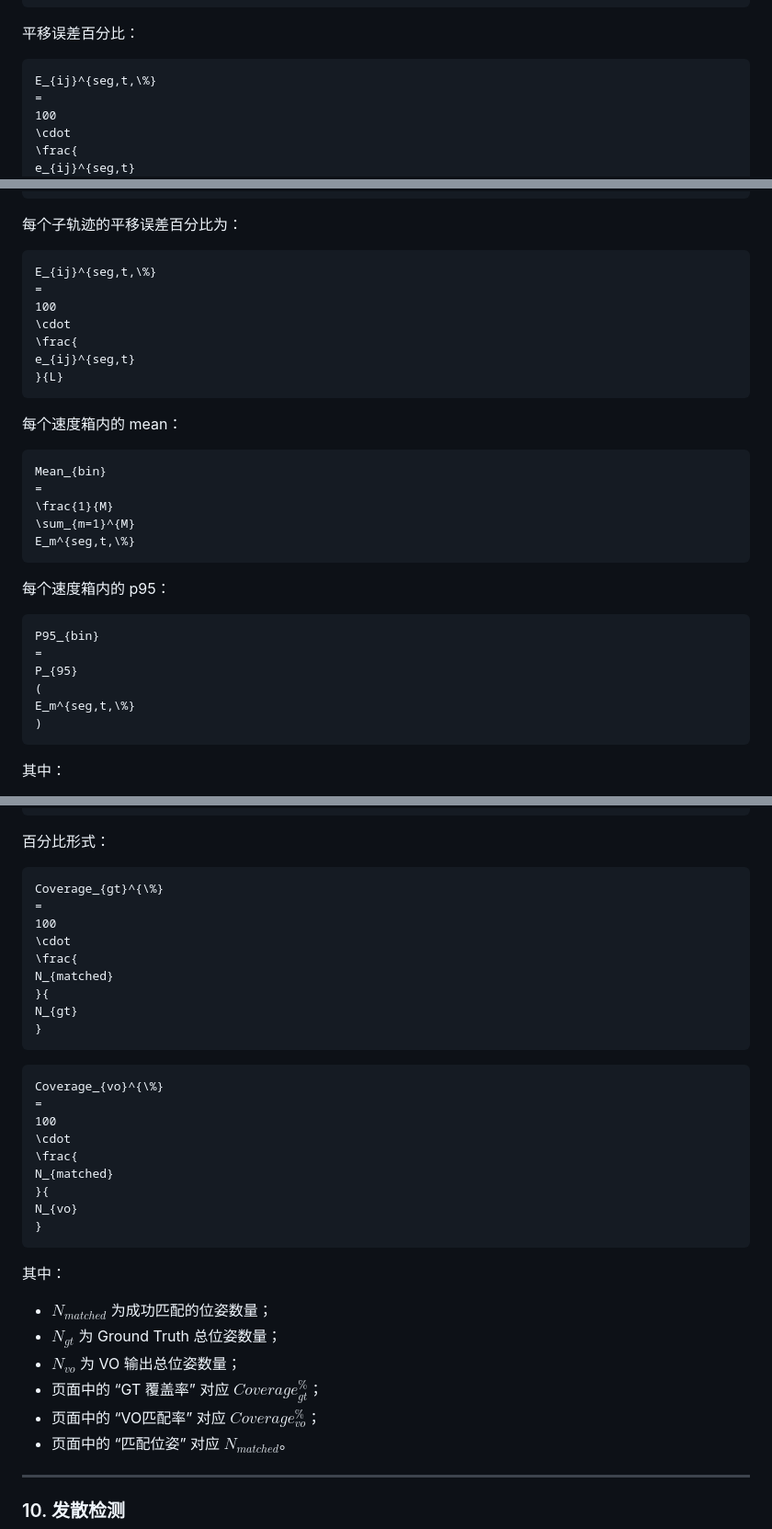
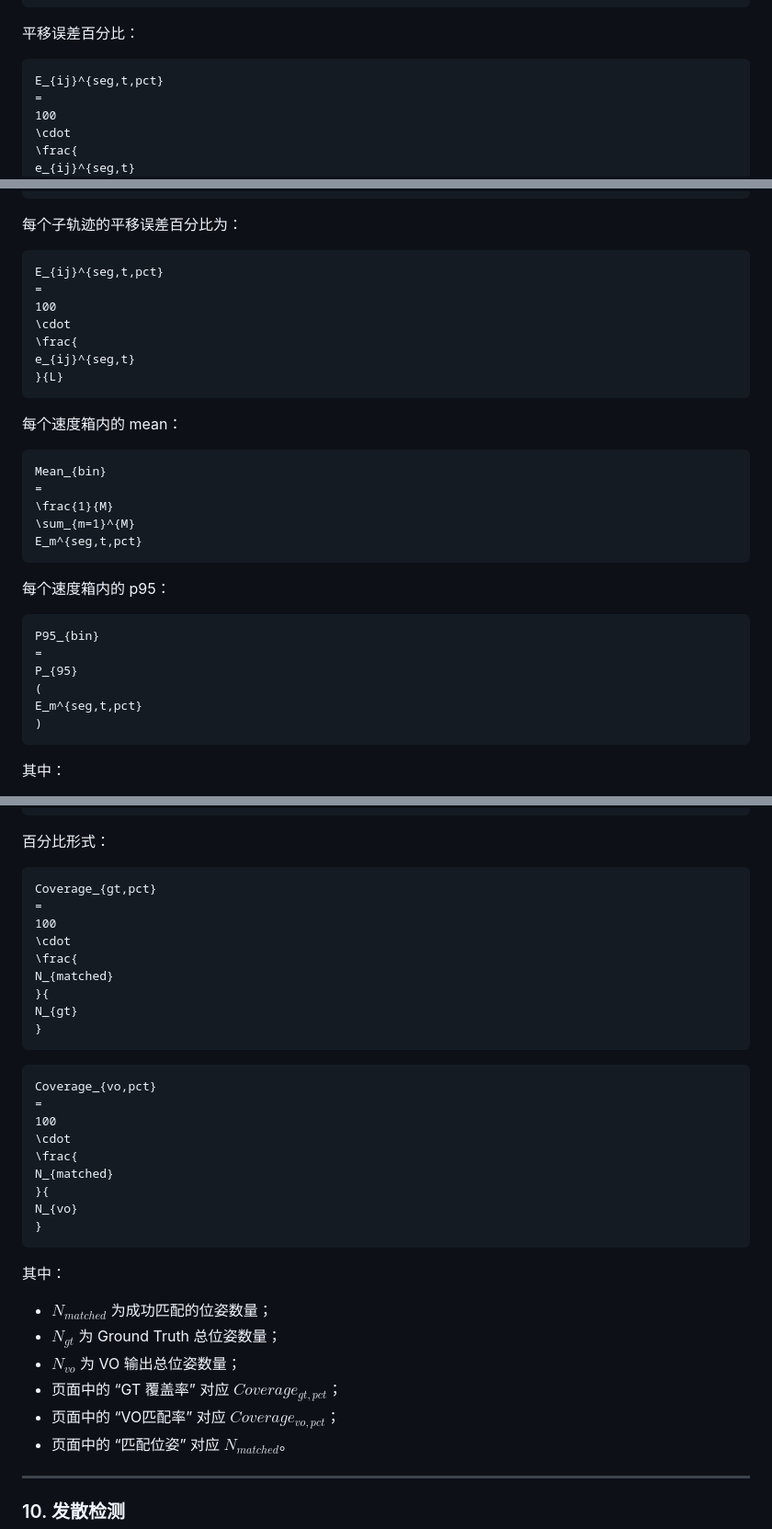
Before and after one commit to wymmust/vo-evaluation-system, a Markdown page: README.md, 3 parts joined by grey strips. Shown at 92% size. Drawn GitHub-style.

Commit message:
Fix percent notation in README formulas

````diff
--- a/README.md
+++ b/README.md
@@ -374,7 +374,7 @@ e_{ij}^{seg,t}
 平移误差百分比：
 
 ```math
-E_{ij}^{seg,t,\%}
+E_{ij}^{seg,t,pct}
 =
 100
 \cdot
@@ -452,7 +452,7 @@ v_{ij}
 每个子轨迹的平移误差百分比为：
 
 ```math
-E_{ij}^{seg,t,\%}
+E_{ij}^{seg,t,pct}
 =
 100
 \cdot
@@ -468,7 +468,7 @@ Mean_{bin}
 =
 \frac{1}{M}
 \sum_{m=1}^{M}
-E_m^{seg,t,\%}
+E_m^{seg,t,pct}
 ```
 
 每个速度箱内的 p95：
@@ -478,7 +478,7 @@ P95_{bin}
 =
 P_{95}
 (
-E_m^{seg,t,\%}
+E_m^{seg,t,pct}
 )
 ```
 
@@ -637,7 +637,7 @@ N_{vo}
 百分比形式：
 
 ```math
-Coverage_{gt}^{\%}
+Coverage_{gt,pct}
 =
 100
 \cdot
@@ -649,7 +649,7 @@ N_{gt}
 ```
 
 ```math
-Coverage_{vo}^{\%}
+Coverage_{vo,pct}
 =
 100
 \cdot
@@ -665,8 +665,8 @@ N_{vo}
 - $N_{matched}$ 为成功匹配的位姿数量；
 - $N_{gt}$ 为 Ground Truth 总位姿数量；
 - $N_{vo}$ 为 VO 输出总位姿数量；
-- 页面中的 “GT 覆盖率” 对应 $Coverage_{gt}^{\%}$；
-- 页面中的 “VO匹配率” 对应 $Coverage_{vo}^{\%}$；
+- 页面中的 “GT 覆盖率” 对应 $Coverage_{gt,pct}$；
+- 页面中的 “VO匹配率” 对应 $Coverage_{vo,pct}$；
 - 页面中的 “匹配位姿” 对应 $N_{matched}$。
 
 ---
````
Also changed, not shown: other parts of README.md (+2 -2 lines).
